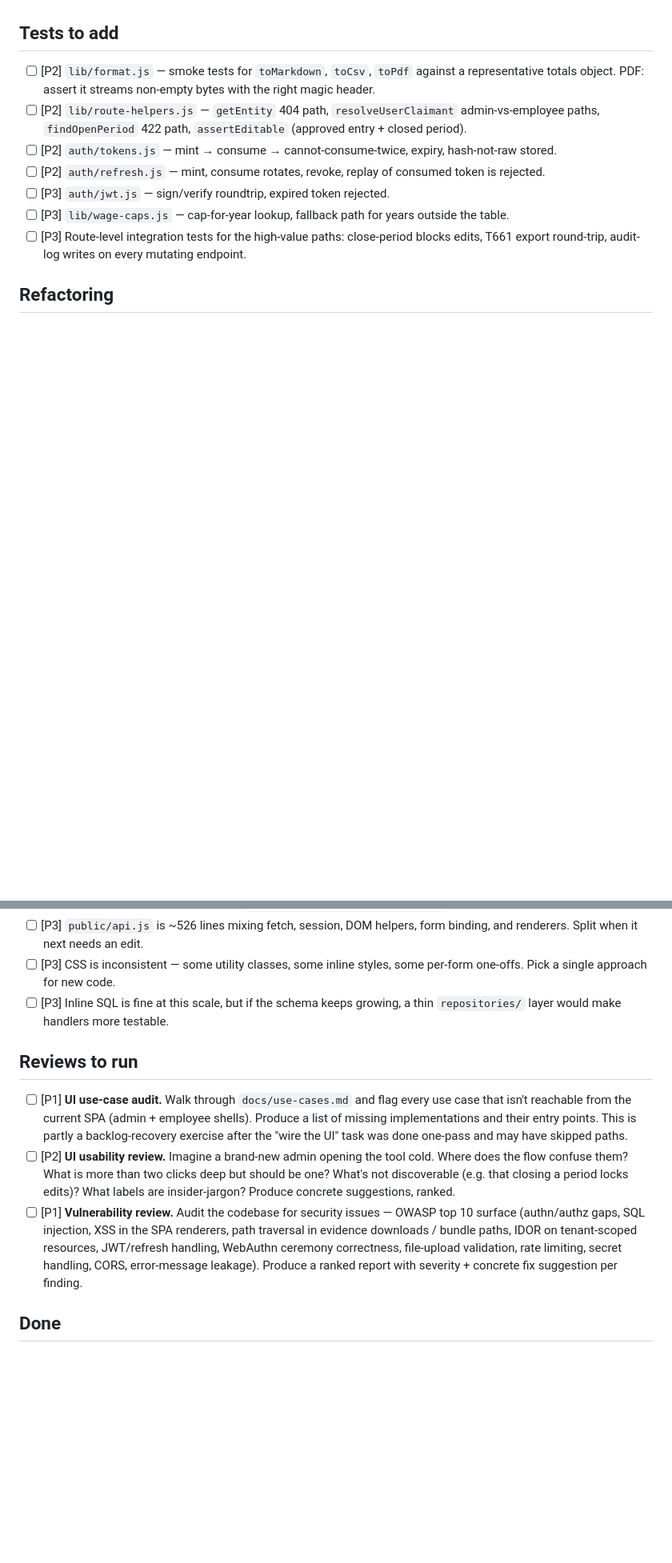
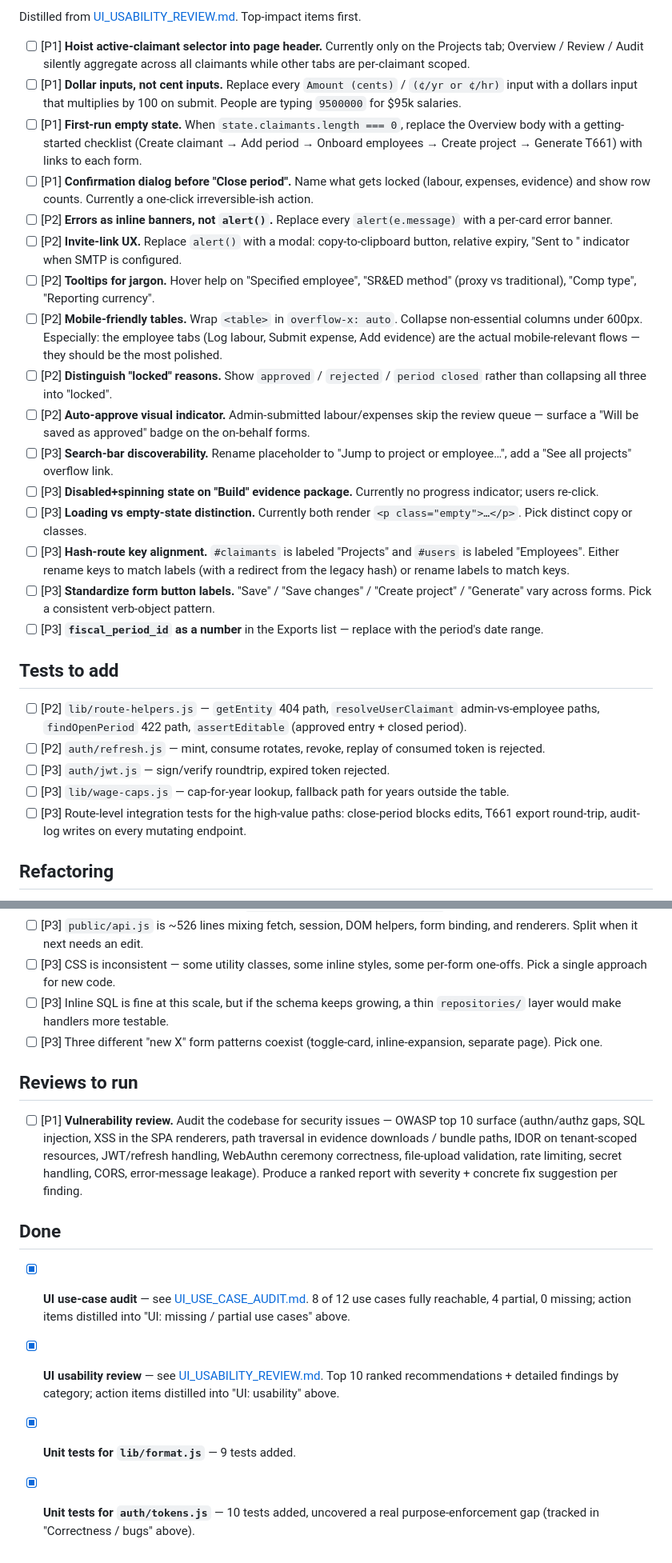
Before and after one commit to BramvdKroef/sred, a Markdown page: TODO.md, 2 parts joined by grey strips. Shown at 80% size. Drawn GitHub-style; blank space fills up the shorter version.

```diff
--- a/TODO.md
+++ b/TODO.md
@@ -14,9 +34,25 @@ Loose punch list. `[P1]` = blocks correctness or a planned demo path. `[P2]` = s
+Distilled from [UI_USABILITY_REVIEW.md](UI_USABILITY_REVIEW.md). Top-impact items first.
+
+- [ ] [P1] **Hoist active-claimant selector into page header.** Currently only on the Projects tab; Overview / Review / Audit silently aggregate across all claimants while other tabs are per-claimant scoped.
+- [ ] [P1] **Dollar inputs, not cent inputs.** Replace every `Amount (cents)` / `(¢/yr or ¢/hr)` input with a dollars input that multiplies by 100 on submit. People are typing `9500000` for $95k salaries.
+- [ ] [P1] **First-run empty state.** When `state.claimants.length === 0`, replace the Overview body with a getting-started checklist (Create claimant → Add period → Onboard employees → Create project → Generate T661) with links to each form.
+- [ ] [P1] **Confirmation dialog before "Close period".** Name what gets locked (labour, expenses, evidence) and show row counts. Currently a one-click irreversible-ish action.
+- [ ] [P2] **Errors as inline banners, not `alert()`.** Replace every `alert(e.message)` with a per-card error banner.
+- [ ] [P2] **Invite-link UX.** Replace `alert()` with a modal: copy-to-clipboard button, relative expiry, "Sent to <email>" indicator when SMTP is configured.
+- [ ] [P2] **Tooltips for jargon.** Hover help on "Specified employee", "SR&ED method" (proxy vs traditional), "Comp type", "Reporting currency".
+- [ ] [P2] **Mobile-friendly tables.** Wrap `<table>` in `overflow-x: auto`. Collapse non-essential columns under 600px. Especially: the employee tabs (Log labour, Submit expense, Add evidence) are the actual mobile-relevant flows — they should be the most polished.
+- [ ] [P2] **Distinguish "locked" reasons.** Show `approved` / `rejected` / `period closed` rather than collapsing all three into "locked".
+- [ ] [P2] **Auto-approve visual indicator.** Admin-submitted labour/expenses skip the review queue — surface a "Will be saved as approved" badge on the on-behalf forms.
+- [ ] [P3] **Search-bar discoverability.** Rename placeholder to "Jump to project or employee…", add a "See all projects" overflow link.
+- [ ] [P3] **Disabled+spinning state on "Build" evidence package.** Currently no progress indicator; users re-click.
+- [ ] [P3] **Loading vs empty-state distinction.** Currently both render `<p class="empty">…</p>`. Pick distinct copy or classes.
+- [ ] [P3] **Hash-route key alignment.** `#claimants` is labeled "Projects" and `#users` is labeled "Employees". Either rename keys to match labels (with a redirect from the legacy hash) or rename labels to match keys.
+- [ ] [P3] **Standardize form button labels.** "Save" / "Save changes" / "Create project" / "Generate" vary across forms. Pick a consistent verb-object pattern.
+- [ ] [P3] **`fiscal_period_id` as a number** in the Exports list — replace with the period's date range.
 
 ## Tests to add
 
-- [ ] [P2] `lib/format.js` — smoke tests for `toMarkdown`, `toCsv`, `toPdf` against a representative totals object. PDF: assert it streams non-empty bytes with the right magic header.
 - [ ] [P2] `lib/route-helpers.js` — `getEntity` 404 path, `resolveUserClaimant` admin-vs-employee paths, `findOpenPeriod` 422 path, `assertEditable` (approved entry + closed period).
-- [ ] [P2] `auth/tokens.js` — mint → consume → cannot-consume-twice, expiry, hash-not-raw stored.
 - [ ] [P2] `auth/refresh.js` — mint, consume rotates, revoke, replay of consumed token is rejected.
 - [ ] [P3] `auth/jwt.js` — sign/verify roundtrip, expired token rejected.
 - [ ] [P3] `lib/wage-caps.js` — cap-for-year lookup, fallback path for years outside the table.
@@ -29,11 +65,15 @@ Loose punch list. `[P1]` = blocks correctness or a planned demo path. `[P2]` = s
 - [ ] [P3] `public/api.js` is ~526 lines mixing fetch, session, DOM helpers, form binding, and renderers. Split when it next needs an edit.
 - [ ] [P3] CSS is inconsistent — some utility classes, some inline styles, some per-form one-offs. Pick a single approach for new code.
 - [ ] [P3] Inline SQL is fine at this scale, but if the schema keeps growing, a thin `repositories/` layer would make handlers more testable.
+- [ ] [P3] Three different "new X" form patterns coexist (toggle-card, inline-expansion, separate page). Pick one.
 
 ## Reviews to run
 
-- [ ] [P1] **UI use-case audit.** Walk through `docs/use-cases.md` and flag every use case that isn't reachable from the current SPA (admin + employee shells). Produce a list of missing implementations and their entry points. This is partly a backlog-recovery exercise after the "wire the UI" task was done one-pass and may have skipped paths.
-- [ ] [P2] **UI usability review.** Imagine a brand-new admin opening the tool cold. Where does the flow confuse them? What is more than two clicks deep but should be one? What's not discoverable (e.g. that closing a period locks edits)? What labels are insider-jargon? Produce concrete suggestions, ranked.
 - [ ] [P1] **Vulnerability review.** Audit the codebase for security issues — OWASP top 10 surface (authn/authz gaps, SQL injection, XSS in the SPA renderers, path traversal in evidence downloads / bundle paths, IDOR on tenant-scoped resources, JWT/refresh handling, WebAuthn ceremony correctness, file-upload validation, rate limiting, secret handling, CORS, error-message leakage). Produce a ranked report with severity + concrete fix suggestion per finding.
 
 ## Done
+
+- [x] **UI use-case audit** — see [UI_USE_CASE_AUDIT.md](UI_USE_CASE_AUDIT.md). 8 of 12 use cases fully reachable, 4 partial, 0 missing; action items distilled into "UI: missing / partial use cases" above.
+- [x] **UI usability review** — see [UI_USABILITY_REVIEW.md](UI_USABILITY_REVIEW.md). Top 10 ranked recommendations + detailed findings by category; action items distilled into "UI: usability" above.
+- [x] **Unit tests for `lib/format.js`** — 9 tests added.
+- [x] **Unit tests for `auth/tokens.js`** — 10 tests added, uncovered a real purpose-enforcement gap (tracked in "Correctness / bugs" above).
```
Also changed, not shown: other parts of TODO.md (+20 -0 lines), UI_USABILITY_REVIEW.md (added, +113 -0 lines), UI_USE_CASE_AUDIT.md (added, +124 -0 lines).
